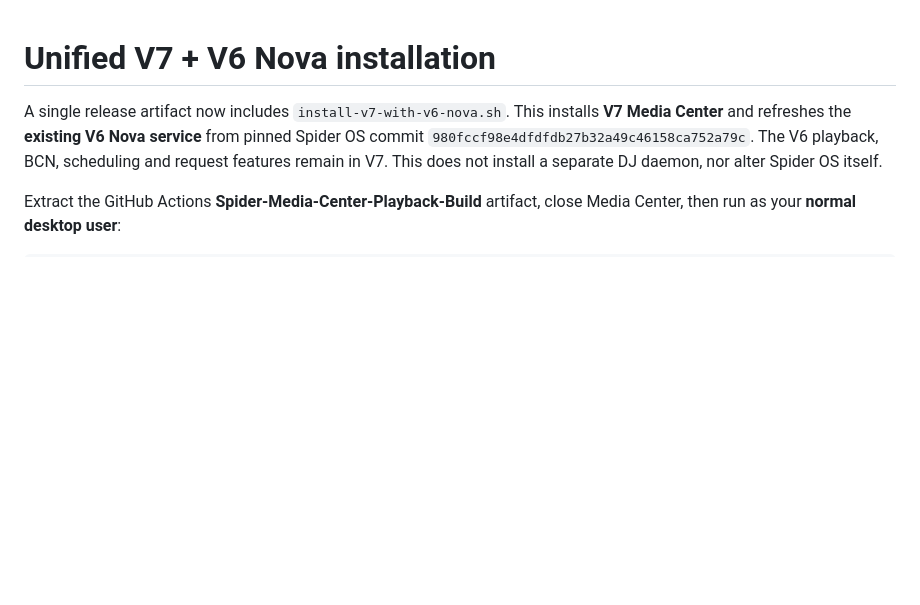
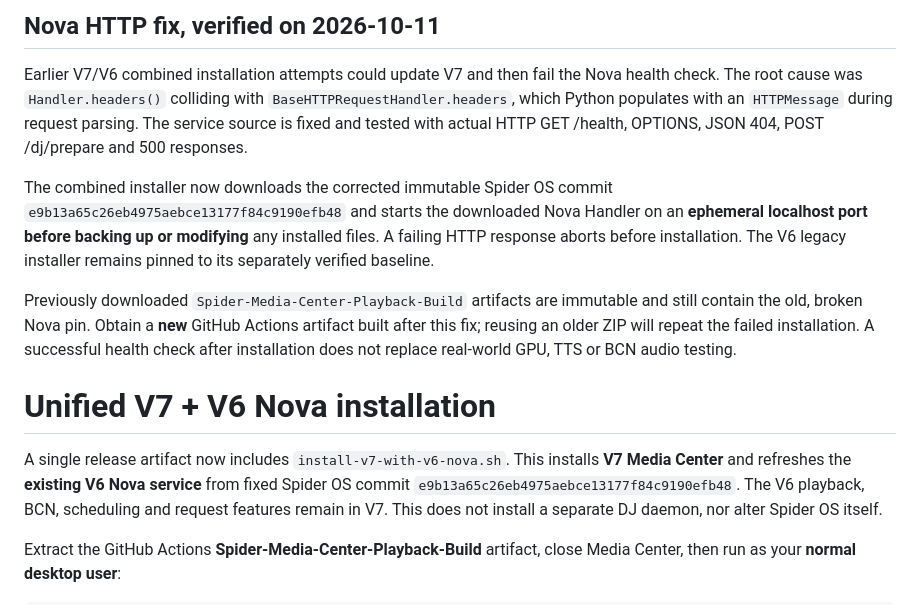
Before and after one commit to brokenandalone/Spider-Media-Center, a Markdown page: docs/INSTALL-BUILD.md, the part around the change. GitHub-like rendering; blank space fills up the shorter version.

Commit message:
Document Nova HTTPMessage regression, corrected pinned service and mandatory fresh artifact

```diff
--- a/docs/INSTALL-BUILD.md
+++ b/docs/INSTALL-BUILD.md
@@ -1,8 +1,28 @@
+## Nova HTTP fix, verified on 2026-10-11
+
+Earlier V7/V6 combined installation attempts could update V7 and then fail the Nova
+health check. The root cause was `Handler.headers()` colliding with
+`BaseHTTPRequestHandler.headers`, which Python populates with an `HTTPMessage`
+during request parsing. The service source is fixed and tested with actual
+HTTP GET /health, OPTIONS, JSON 404, POST /dj/prepare and 500 responses.
+
+The combined installer now downloads the corrected immutable Spider OS commit
+`e9b13a65c26eb4975aebce13177f84c9190efb48` and starts the downloaded
+Nova Handler on an **ephemeral localhost port before backing up or modifying**
+any installed files. A failing HTTP response aborts before installation.
+The V6 legacy installer remains pinned to its separately verified baseline.
+
+Previously downloaded `Spider-Media-Center-Playback-Build` artifacts are
+immutable and still contain the old, broken Nova pin. Obtain a **new** GitHub
+Actions artifact built after this fix; reusing an older ZIP will repeat the
+failed installation. A successful health check after installation does not
+replace real-world GPU, TTS or BCN audio testing.
+
 # Unified V7 + V6 Nova installation
 
 A single release artifact now includes `install-v7-with-v6-nova.sh`.
 This installs **V7 Media Center** and refreshes the **existing V6 Nova
-service** from pinned Spider OS commit `980fccf98e4dfdfdb27b32a49c46158ca752a79c`.
+service** from fixed Spider OS commit `e9b13a65c26eb4975aebce13177f84c9190efb48`.
 The V6 playback, BCN, scheduling and request features remain in V7.
 This does not install a separate DJ daemon, nor alter Spider OS itself.
 
```
